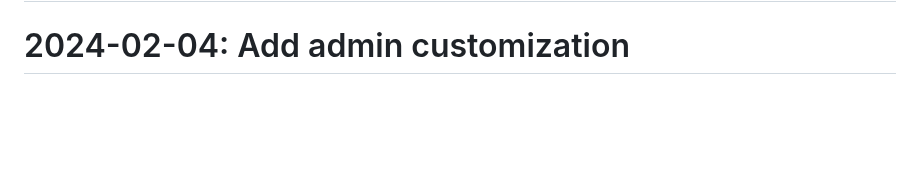
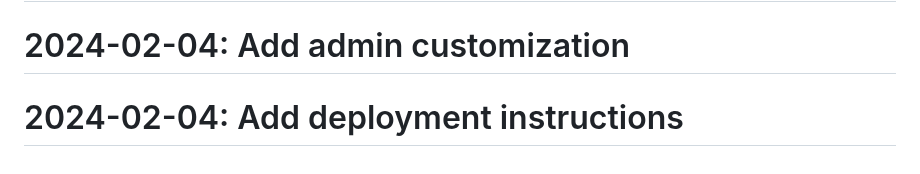
Before and after one commit to Javadlavaei/django-blog-platform, a Markdown page: README.md, the part around the change. Drawn GitHub-style; blank space fills up the shorter version.

Commit message:
Add deployment instructions

```diff
--- a/README.md
+++ b/README.md
@@ -102,3 +102,4 @@
 # 2024-01-22: Refactor models.py
 # 2024-01-26: Refactor template structure
 # 2024-02-04: Add admin customization
+# 2024-02-04: Add deployment instructions
```
